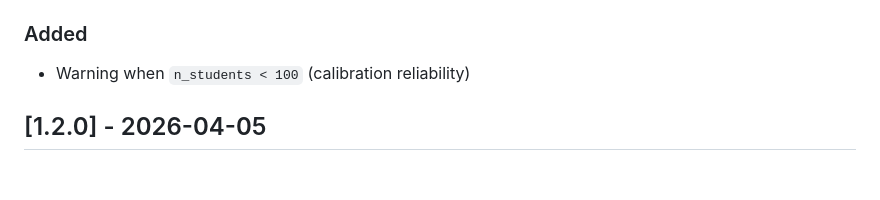
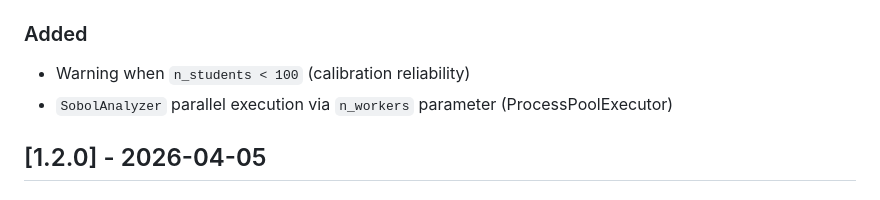
Before and after one commit to theaiagent/SynthEd, a Markdown page: CHANGELOG.md, the part around the change. GitHub-like rendering.

Commit message:
docs: update CHANGELOG for Phase C
Co-Authored-By: Claude <81847+claude@users.noreply.github.com>

```diff
--- a/CHANGELOG.md
+++ b/CHANGELOG.md
@@ -11,6 +11,7 @@ All notable changes to SynthEd are documented here.
 
 ### Added
 - Warning when `n_students < 100` (calibration reliability)
+- `SobolAnalyzer` parallel execution via `n_workers` parameter (ProcessPoolExecutor)
 
 ## [1.2.0] - 2026-04-05
 
```
